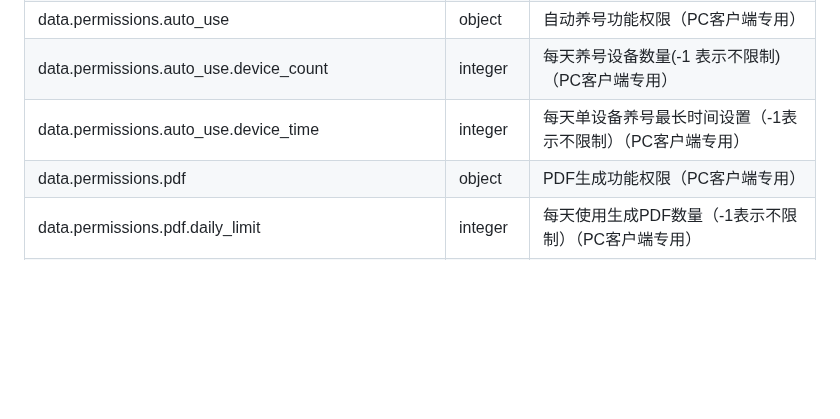
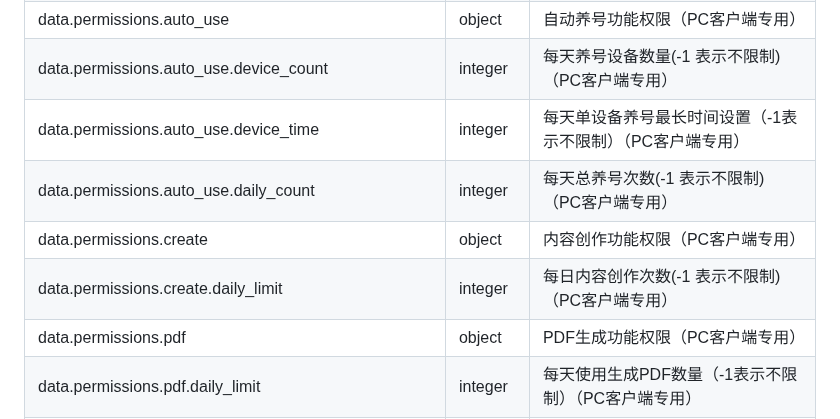
Before and after one commit to q10myhsg/activation-api, a Markdown page: docs/接口协议_update.md, the part around one of its changes. GitHub-like rendering; blank space fills up the shorter version.

```diff
--- a/docs/接口协议_update.md
+++ b/docs/接口协议_update.md
@@ -145,6 +145,9 @@
 | data.permissions.auto_use | object | 自动养号功能权限（PC客户端专用） |
 | data.permissions.auto_use.device_count | integer | 每天养号设备数量(-1 表示不限制)（PC客户端专用） |
 | data.permissions.auto_use.device_time | integer | 每天单设备养号最长时间设置（-1表示不限制）（PC客户端专用） |
+| data.permissions.auto_use.daily_count | integer | 每天总养号次数(-1 表示不限制)（PC客户端专用） |
+| data.permissions.create | object | 内容创作功能权限（PC客户端专用） |
+| data.permissions.create.daily_limit | integer | 每日内容创作次数(-1 表示不限制)（PC客户端专用） |
 | data.permissions.pdf | object | PDF生成功能权限（PC客户端专用） |
 | data.permissions.pdf.daily_limit | integer | 每天使用生成PDF数量（-1表示不限制）（PC客户端专用） |
 | data.permissions.cover | object | 封面生成功能权限（PC客户端专用） |
```
Also changed, not shown: other parts of docs/接口协议_update.md (+15 -3 lines).
